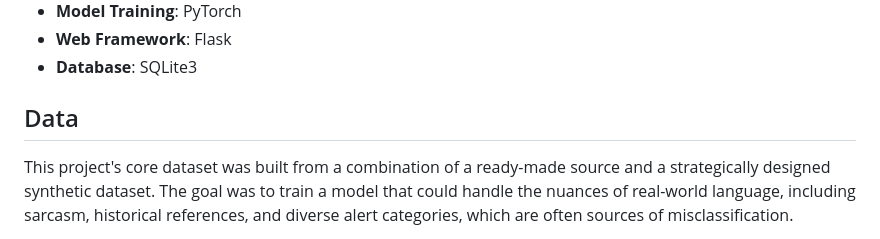
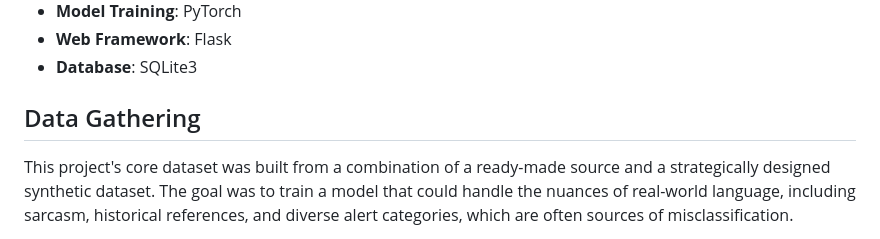
Before and after one commit to saivasanthg/Alert_Text_Detector, a Markdown page: README.md, the part around the change. Rendered like a GitHub page.

```diff
--- a/README.md
+++ b/README.md
@@ -33,7 +33,7 @@ Alert Text Detector is an advanced Natural Language Processing (NLP) model desig
 - **Web Framework**: Flask
 - **Database**: SQLite3
 
-## Data
+## Data Gathering
 This project's core dataset was built from a combination of a ready-made source and a strategically designed synthetic dataset. The goal was to train a model that could handle the nuances of real-world language, including sarcasm, historical references, and diverse alert categories, which are often sources of misclassification.
 
 The synthetic data was meticulously created across the following categories:
```
